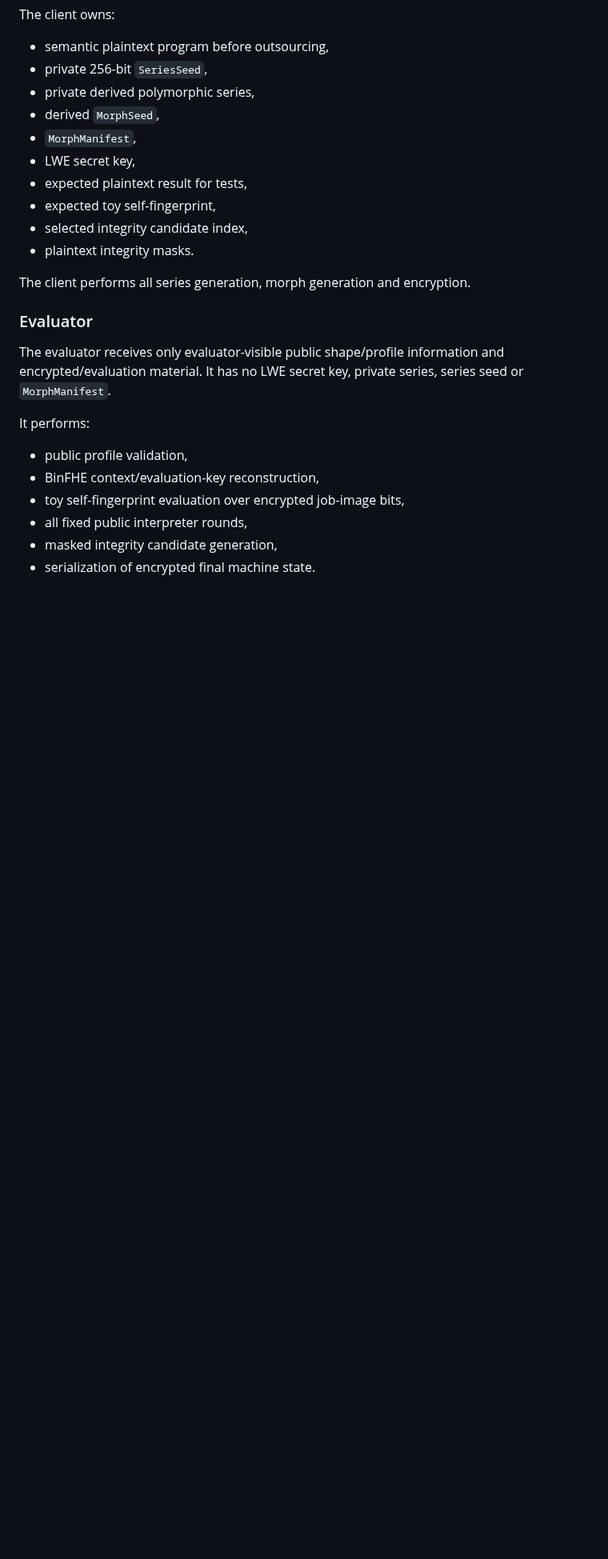
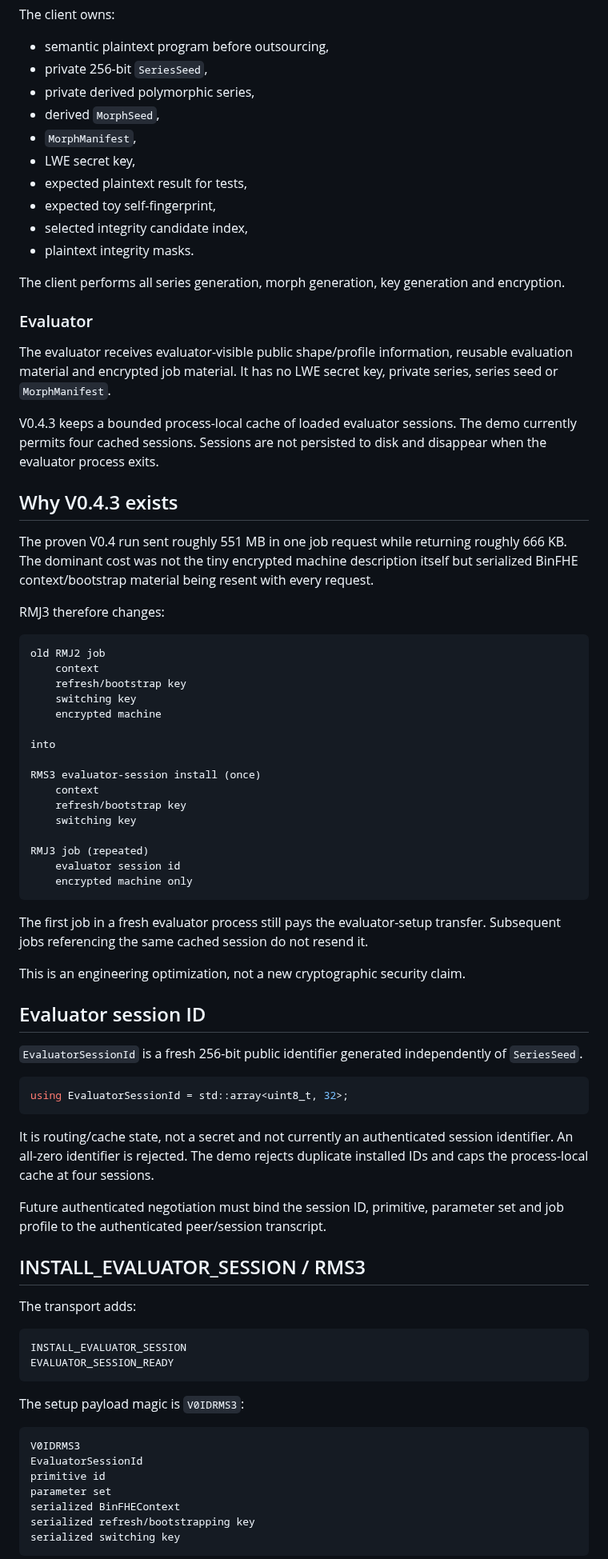
Before and after one commit to patirckk1994/V0ID-v0, a Markdown page: docs/REMOTE_MACHINE.md, the part around one of its changes. Shown at 80% size. Drawn GitHub-style; blank space fills up the shorter version.

Commit message:
Document RMJ3 evaluator session caching

````diff
--- a/docs/REMOTE_MACHINE.md
+++ b/docs/REMOTE_MACHINE.md
@@ -23,17 +23,73 @@ The client owns:
 - selected integrity candidate index,
 - plaintext integrity masks.
 
-The client performs all series generation, morph generation and encryption.
+The client performs all series generation, morph generation, key generation and encryption.
 
 ### Evaluator
 
-The evaluator receives only evaluator-visible public shape/profile information and encrypted/evaluation material. It has no LWE secret key, private series, series seed or `MorphManifest`.
+The evaluator receives evaluator-visible public shape/profile information, reusable evaluation material and encrypted job material. It has no LWE secret key, private series, series seed or `MorphManifest`.
 
-It performs:
+V0.4.3 keeps a bounded process-local cache of loaded evaluator sessions. The demo currently permits four cached sessions. Sessions are not persisted to disk and disappear when the evaluator process exits.
 
-- public profile validation,
-- BinFHE context/evaluation-key reconstruction,
-- toy self-fingerprint evaluation over encrypted job-image bits,
-- all fixed public interpreter rounds,
-- masked integrity candidate generation,
-- serialization of encrypted final machine state.
+## Why V0.4.3 exists
+
+The proven V0.4 run sent roughly 551 MB in one job request while returning roughly 666 KB. The dominant cost was not the tiny encrypted machine description itself but serialized BinFHE context/bootstrap material being resent with every request.
+
+RMJ3 therefore changes:
+
+```text
+old RMJ2 job
+    context
+    refresh/bootstrap key
+    switching key
+    encrypted machine
+
+into
+
+RMS3 evaluator-session install (once)
+    context
+    refresh/bootstrap key
+    switching key
+
+RMJ3 job (repeated)
+    evaluator session id
+    encrypted machine only
+```
+
+The first job in a fresh evaluator process still pays the evaluator-setup transfer. Subsequent jobs referencing the same cached session do not resend it.
+
+This is an engineering optimization, not a new cryptographic security claim.
+
+## Evaluator session ID
+
+`EvaluatorSessionId` is a fresh 256-bit public identifier generated independently of `SeriesSeed`.
+
+```cpp
+using EvaluatorSessionId = std::array<uint8_t, 32>;
+```
+
+It is routing/cache state, not a secret and not currently an authenticated session identifier. An all-zero identifier is rejected. The demo rejects duplicate installed IDs and caps the process-local cache at four sessions.
+
+Future authenticated negotiation must bind the session ID, primitive, parameter set and job profile to the authenticated peer/session transcript.
+
+## INSTALL_EVALUATOR_SESSION / RMS3
+
+The transport adds:
+
+```text
+INSTALL_EVALUATOR_SESSION
+EVALUATOR_SESSION_READY
+```
+
+The setup payload magic is `V0IDRMS3`:
+
+```text
+V0IDRMS3
+EvaluatorSessionId
+primitive id
+parameter set
+serialized BinFHEContext
+serialized refresh/bootstrapping key
+serialized switching key
+```
+
````
Also changed, not shown: other parts of docs/REMOTE_MACHINE.md (+74 -27 lines).
